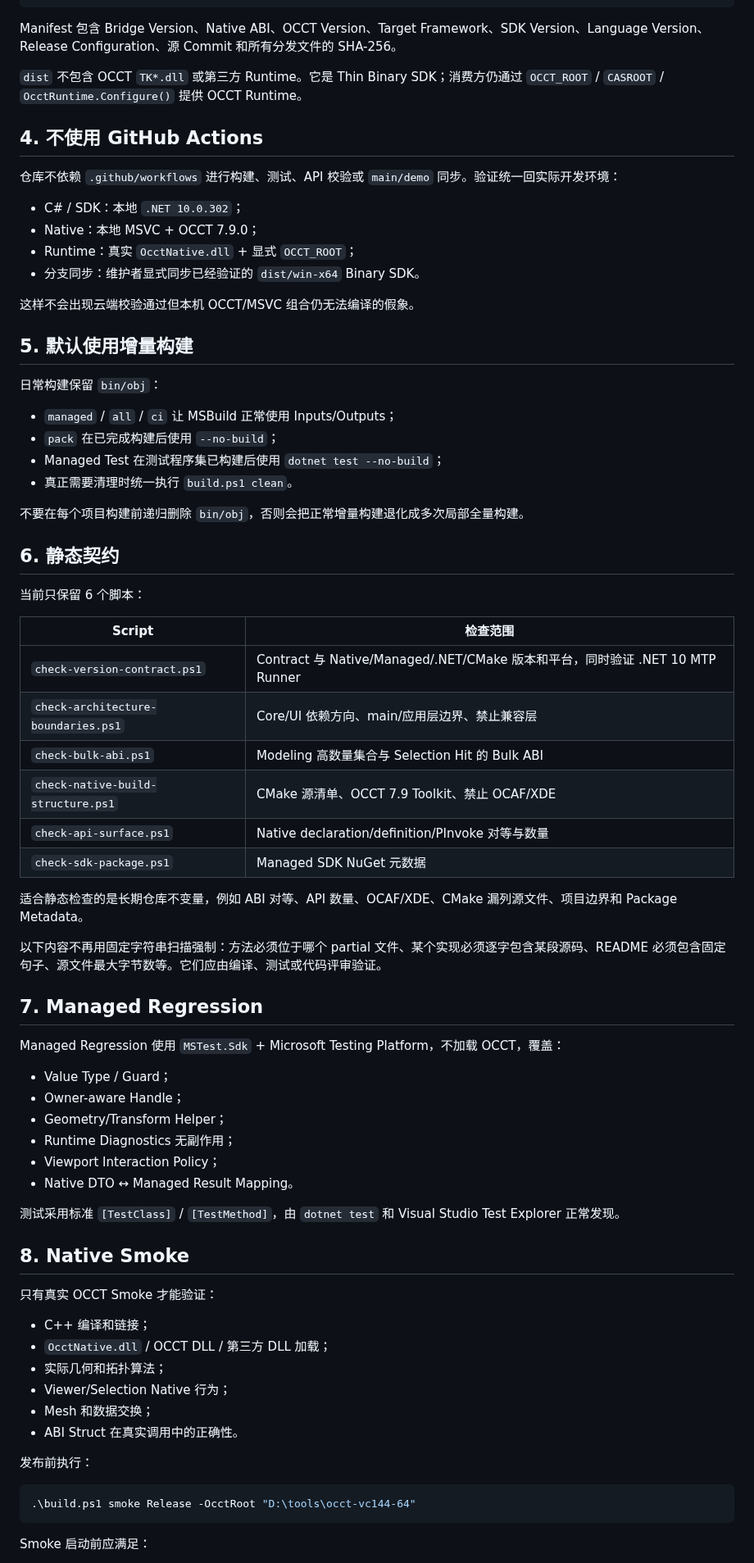
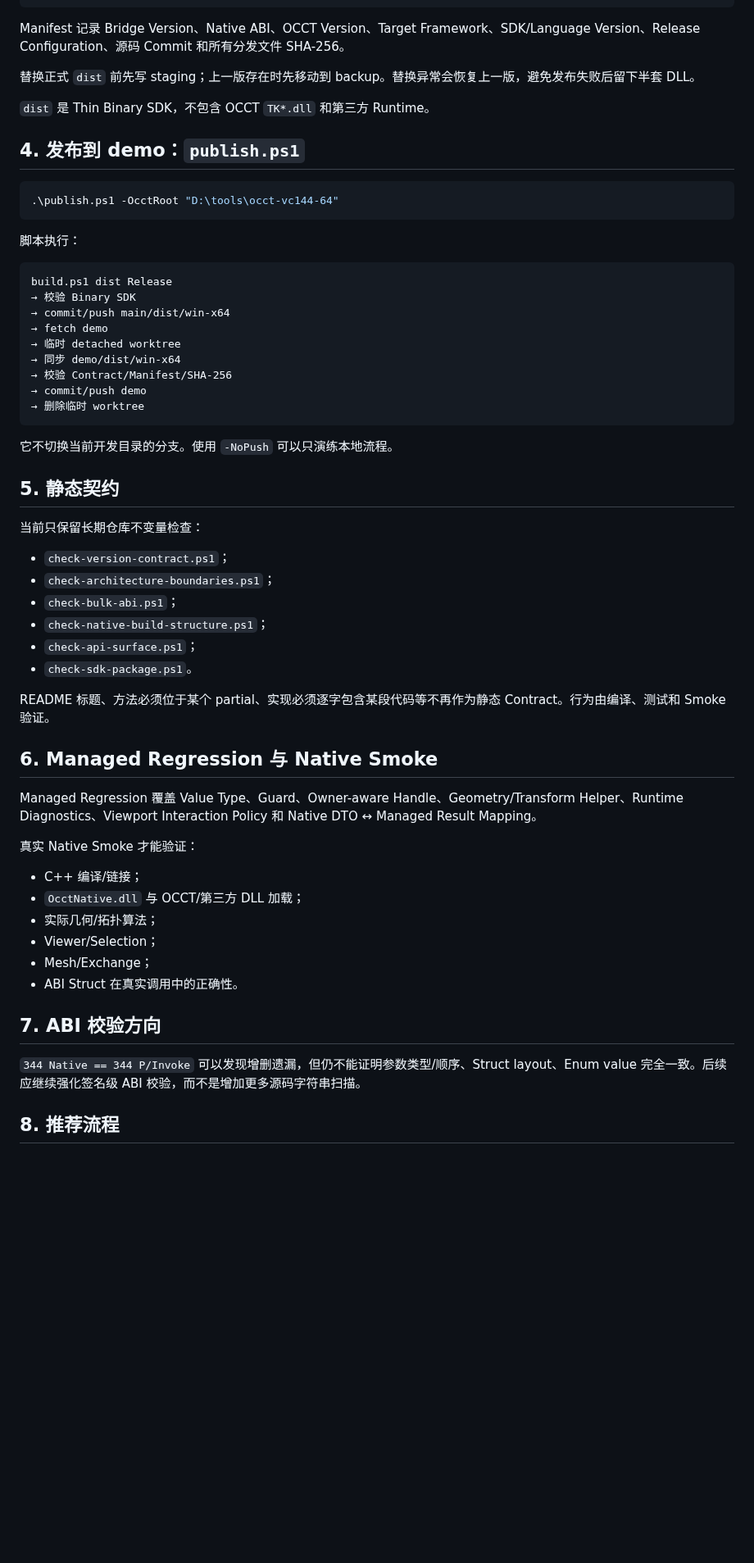
Before and after one commit to zly258/OcctCSharpBridge, a Markdown page: docs/zh-CN/08_构建测试与发布.md, the part around one of its changes. Shown at 82% size. Drawn GitHub-style; blank space fills up the shorter version.

Commit message:
Document unified build and publish workflow

````diff
--- a/docs/zh-CN/08_构建测试与发布.md
+++ b/docs/zh-CN/08_构建测试与发布.md
@@ -97,78 +95,63 @@ dist/win-x64/
 └─ bridge-manifest.json
 ```
 
-Manifest 包含 Bridge Version、Native ABI、OCCT Version、Target Framework、SDK Version、Language Version、Release Configuration、源 Commit 和所有分发文件的 SHA-256。
+Manifest 记录 Bridge Version、Native ABI、OCCT Version、Target Framework、SDK/Language Version、Release Configuration、源码 Commit 和所有分发文件 SHA-256。
 
-`dist` 不包含 OCCT `TK*.dll` 或第三方 Runtime。它是 Thin Binary SDK；消费方仍通过 `OCCT_ROOT` / `CASROOT` / `OcctRuntime.Configure()` 提供 OCCT Runtime。
+替换正式 `dist` 前先写 staging；上一版存在时先移动到 backup。替换异常会恢复上一版，避免发布失败后留下半套 DLL。
 
-## 4. 不使用 GitHub Actions
+`dist` 是 Thin Binary SDK，不包含 OCCT `TK*.dll` 和第三方 Runtime。
 
-仓库不依赖 `.github/workflows` 进行构建、测试、API 校验或 `main/demo` 同步。验证统一回实际开发环境：
+## 4. 发布到 demo：`publish.ps1`
 
-- C# / SDK：本地 `.NET 10.0.302`；
-- Native：本地 MSVC + OCCT 7.9.0；
-- Runtime：真实 `OcctNative.dll` + 显式 `OCCT_ROOT`；
-- 分支同步：维护者显式同步已经验证的 `dist/win-x64` Binary SDK。
+```powershell
+.\publish.ps1 -OcctRoot "D:\tools\occt-vc144-64"
+```
 
-这样不会出现云端校验通过但本机 OCCT/MSVC 组合仍无法编译的假象。
+脚本执行：
 
-## 5. 默认使用增量构建
+```text
+build.ps1 dist Release
+→ 校验 Binary SDK
+→ commit/push main/dist/win-x64
+→ fetch demo
+→ 临时 detached worktree
+→ 同步 demo/dist/win-x64
+→ 校验 Contract/Manifest/SHA-256
+→ commit/push demo
+→ 删除临时 worktree
+```
 
-日常构建保留 `bin/obj`：
+它不切换当前开发目录的分支。使用 `-NoPush` 可以只演练本地流程。
 
-- `managed` / `all` / `ci` 让 MSBuild 正常使用 Inputs/Outputs；
-- `pack` 在已完成构建后使用 `--no-build`；
-- Managed Test 在测试程序集已构建后使用 `dotnet test --no-build`；
-- 真正需要清理时统一执行 `build.ps1 clean`。
+## 5. 静态契约
 
-不要在每个项目构建前递归删除 `bin/obj`，否则会把正常增量构建退化成多次局部全量构建。
+当前只保留长期仓库不变量检查：
 
-## 6. 静态契约
+- `check-version-contract.ps1`；
+- `check-architecture-boundaries.ps1`；
+- `check-bulk-abi.ps1`；
+- `check-native-build-structure.ps1`；
+- `check-api-surface.ps1`；
+- `check-sdk-package.ps1`。
 
-当前只保留 6 个脚本：
+README 标题、方法必须位于某个 partial、实现必须逐字包含某段代码等不再作为静态 Contract。行为由编译、测试和 Smoke 验证。
 
-| Script | 检查范围 |
-|---|---|
-| `check-version-contract.ps1` | Contract 与 Native/Managed/.NET/CMake 版本和平台，同时验证 .NET 10 MTP Runner |
-| `check-architecture-boundaries.ps1` | Core/UI 依赖方向、main/应用层边界、禁止兼容层 |
-| `check-bulk-abi.ps1` | Modeling 高数量集合与 Selection Hit 的 Bulk ABI |
-| `check-native-build-structure.ps1` | CMake 源清单、OCCT 7.9 Toolkit、禁止 OCAF/XDE |
-| `check-api-surface.ps1` | Native declaration/definition/PInvoke 对等与数量 |
-| `check-sdk-package.ps1` | Managed SDK NuGet 元数据 |
+## 6. Managed Regression 与 Native Smoke
 
-适合静态检查的是长期仓库不变量，例如 ABI 对等、API 数量、OCAF/XDE、CMake 漏列源文件、项目边界和 Package Metadata。
+Managed Regression 覆盖 Value Type、Guard、Owner-aware Handle、Geometry/Transform Helper、Runtime Diagnostics、Viewport Interaction Policy 和 Native DTO ↔ Managed Result Mapping。
 
-以下内容不再用固定字符串扫描强制：方法必须位于哪个 partial 文件、某个实现必须逐字包含某段源码、README 必须包含固定句子、源文件最大字节数等。它们应由编译、测试或代码评审验证。
+真实 Native Smoke 才能验证：
 
-## 7. Managed Regression
-
-Managed Regression 使用 `MSTest.Sdk` + Microsoft Testing Platform，不加载 OCCT，覆盖：
-
-- Value Type / Guard；
-- Owner-aware Handle；
-- Geometry/Transform Helper；
-- Runtime Diagnostics 无副作用；
-- Viewport Interaction Policy；
-- Native DTO ↔ Managed Result Mapping。
-
-测试采用标准 `[TestClass]` / `[TestMethod]`，由 `dotnet test` 和 Visual Studio Test Explorer 正常发现。
-
-## 8. Native Smoke
-
-只有真实 OCCT Smoke 才能验证：
-
-- C++ 编译和链接；
-- `OcctNative.dll` / OCCT DLL / 第三方 DLL 加载；
-- 实际几何和拓扑算法；
-- Viewer/Selection Native 行为；
-- Mesh 和数据交换；
+- C++ 编译/链接；
+- `OcctNative.dll` 与 OCCT/第三方 DLL 加载；
+- 实际几何/拓扑算法；
+- Viewer/Selection；
+- Mesh/Exchange；
 - ABI Struct 在真实调用中的正确性。
 
-发布前执行：
+## 7. ABI 校验方向
 
-```powershell
-.\build.ps1 smoke Release -OcctRoot "D:\tools\occt-vc144-64"
-```
+`344 Native == 344 P/Invoke` 可以发现增删遗漏，但仍不能证明参数类型/顺序、Struct layout、Enum value 完全一致。后续应继续强化签名级 ABI 校验，而不是增加更多源码字符串扫描。
 
-Smoke 启动前应满足：
+## 8. 推荐流程
 
````
Also changed, not shown: other parts of docs/zh-CN/08_构建测试与发布.md (+51 -85 lines).
